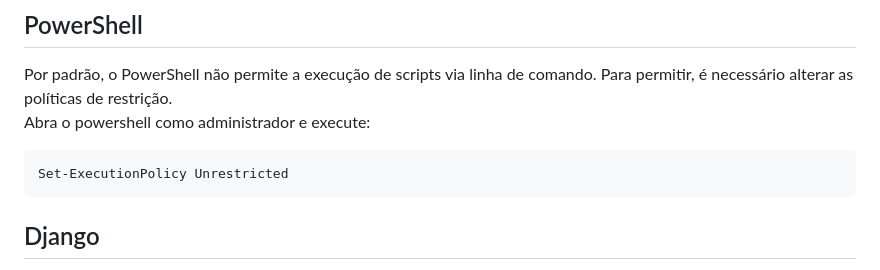
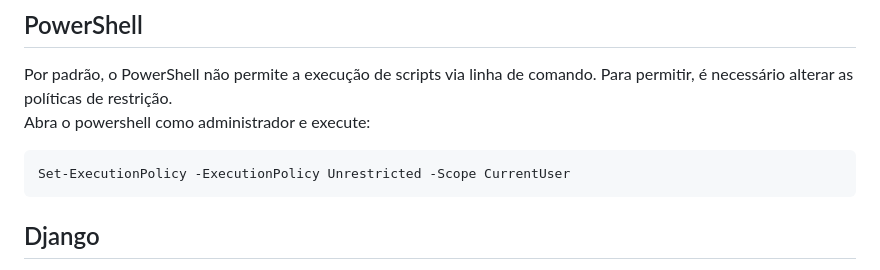
Before and after one commit to danilocb21/connectbus, a Markdown page: README.md, the part around the change. Rendered like a GitHub page.

````diff
--- a/README.md
+++ b/README.md
@@ -27,7 +27,7 @@ Baixe aqui: https://www.enterprisedb.com/downloads/postgres-postgresql-downloads
 Por padrão, o PowerShell não permite a execução de scripts via linha de comando. Para permitir, é necessário alterar as políticas de restrição.
 Abra o powershell como administrador e execute:
 ```powershell
-Set-ExecutionPolicy Unrestricted
+Set-ExecutionPolicy -ExecutionPolicy Unrestricted -Scope CurrentUser
 ```
 
 ## Django
````
